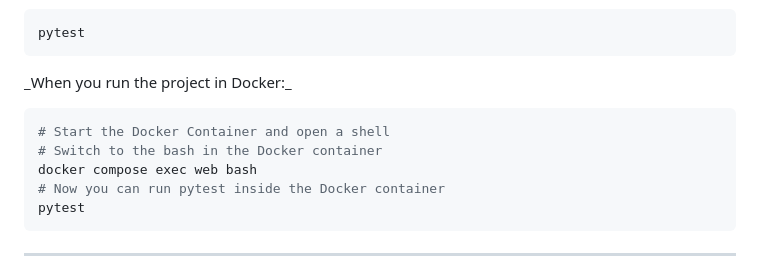
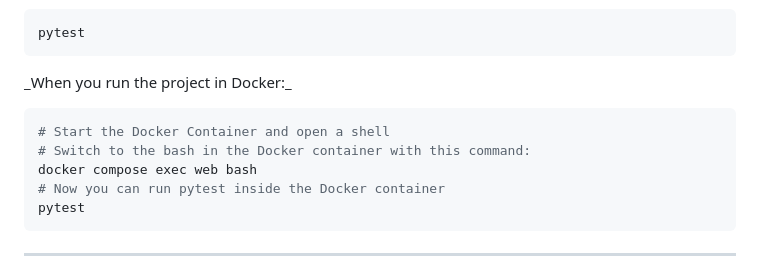
Before and after one commit to Jonas2134/Videoflix, a Markdown page: README.md, the part around the change. GitHub-like rendering.

Commit message:
correct a minor mistake

````diff
--- a/README.md
+++ b/README.md
@@ -131,7 +131,7 @@ pytest
 
 ```bash
 # Start the Docker Container and open a shell
-# Switch to the bash in the Docker container
+# Switch to the bash in the Docker container with this command:
 docker compose exec web bash
 # Now you can run pytest inside the Docker container
 pytest
````
